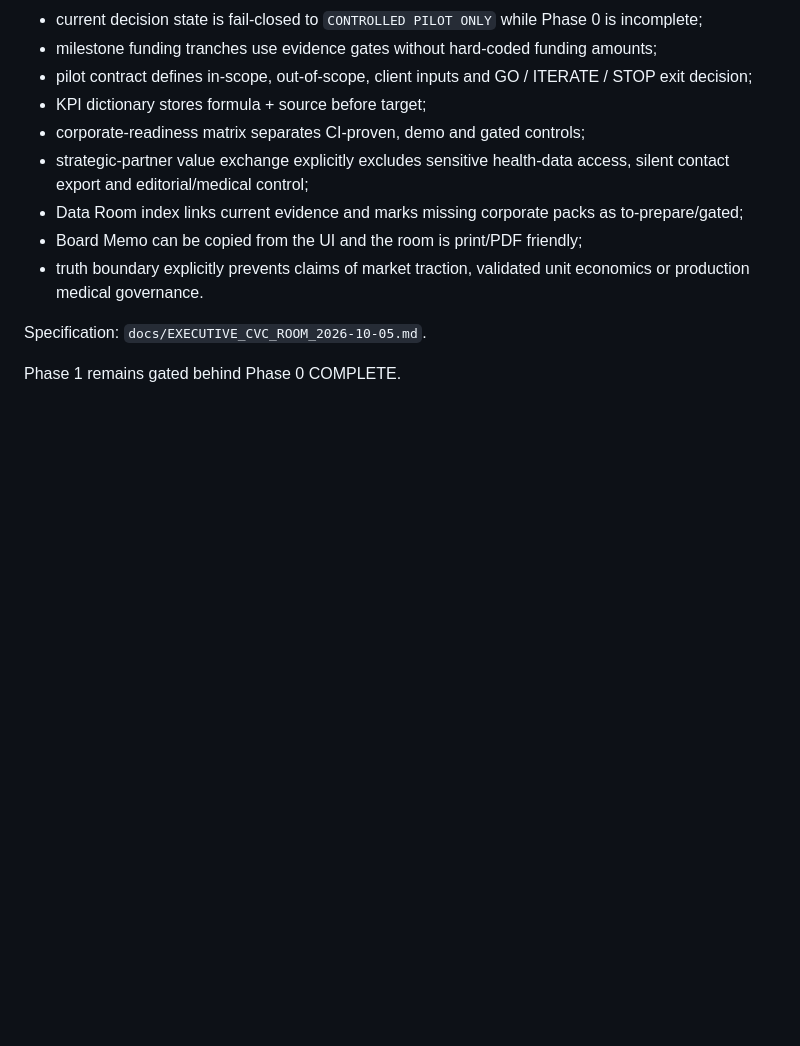
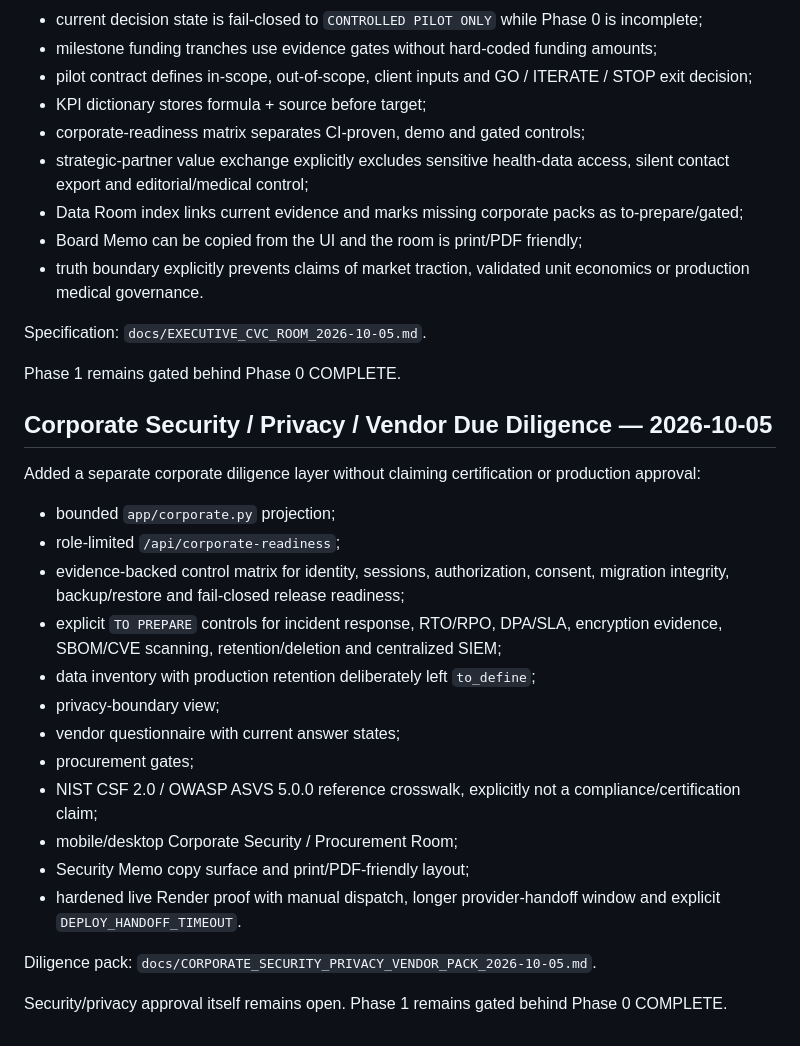
Before and after one commit to PetrFedin/promomed, a Markdown page: docs/IMPLEMENTED_SCOPE.md, the part around the change. GitHub-like rendering; blank space fills up the shorter version.

Commit message:
Record corporate security diligence scope

```diff
--- a/docs/IMPLEMENTED_SCOPE.md
+++ b/docs/IMPLEMENTED_SCOPE.md
@@ -192,3 +192,25 @@ Repository/runtime scope:
 Specification: `docs/EXECUTIVE_CVC_ROOM_2026-10-05.md`.
 
 Phase 1 remains gated behind Phase 0 COMPLETE.
+
+
+## Corporate Security / Privacy / Vendor Due Diligence — 2026-10-05
+
+Added a separate corporate diligence layer without claiming certification or production approval:
+
+- bounded `app/corporate.py` projection;
+- role-limited `/api/corporate-readiness`;
+- evidence-backed control matrix for identity, sessions, authorization, consent, migration integrity, backup/restore and fail-closed release readiness;
+- explicit `TO PREPARE` controls for incident response, RTO/RPO, DPA/SLA, encryption evidence, SBOM/CVE scanning, retention/deletion and centralized SIEM;
+- data inventory with production retention deliberately left `to_define`;
+- privacy-boundary view;
+- vendor questionnaire with current answer states;
+- procurement gates;
+- NIST CSF 2.0 / OWASP ASVS 5.0.0 reference crosswalk, explicitly not a compliance/certification claim;
+- mobile/desktop Corporate Security / Procurement Room;
+- Security Memo copy surface and print/PDF-friendly layout;
+- hardened live Render proof with manual dispatch, longer provider-handoff window and explicit `DEPLOY_HANDOFF_TIMEOUT`.
+
+Diligence pack: `docs/CORPORATE_SECURITY_PRIVACY_VENDOR_PACK_2026-10-05.md`.
+
+Security/privacy approval itself remains open. Phase 1 remains gated behind Phase 0 COMPLETE.
```
